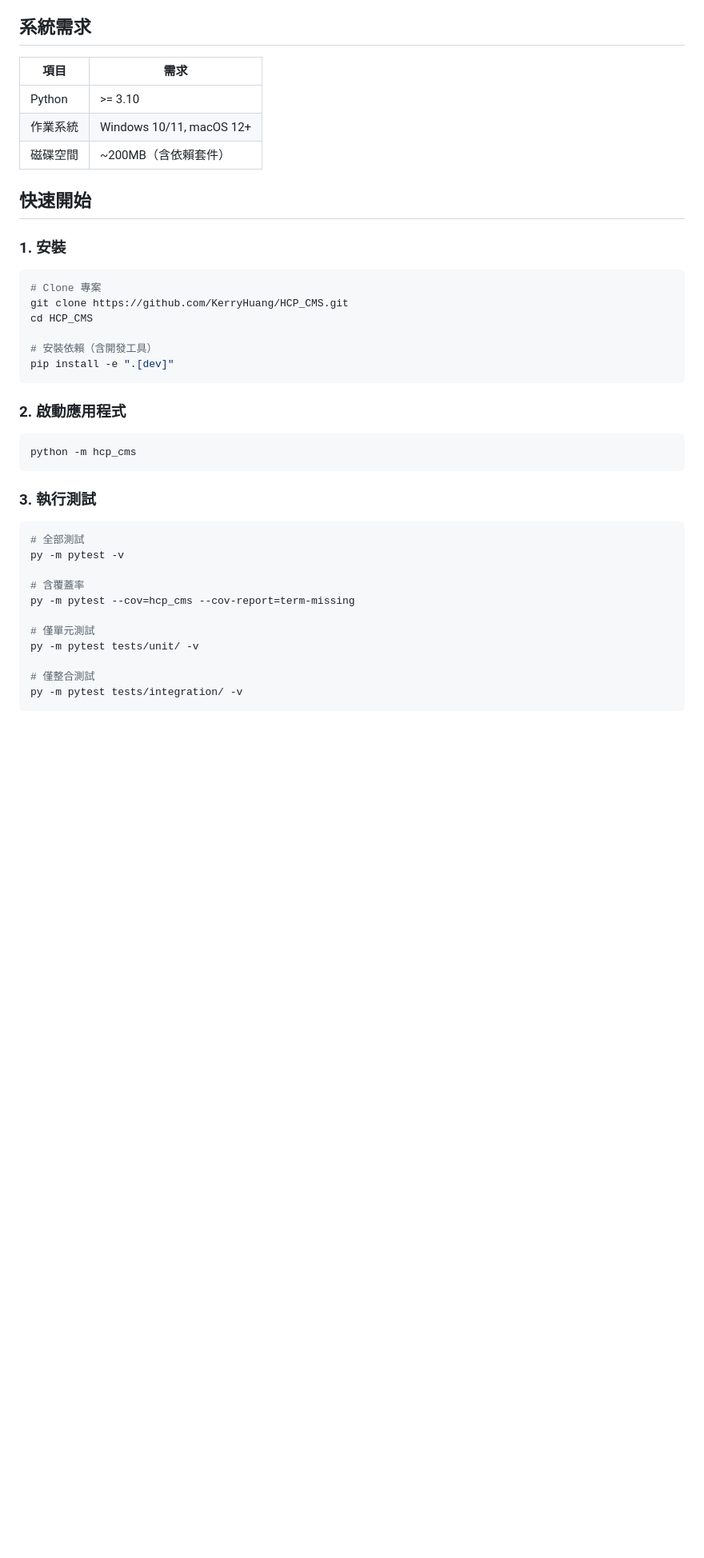
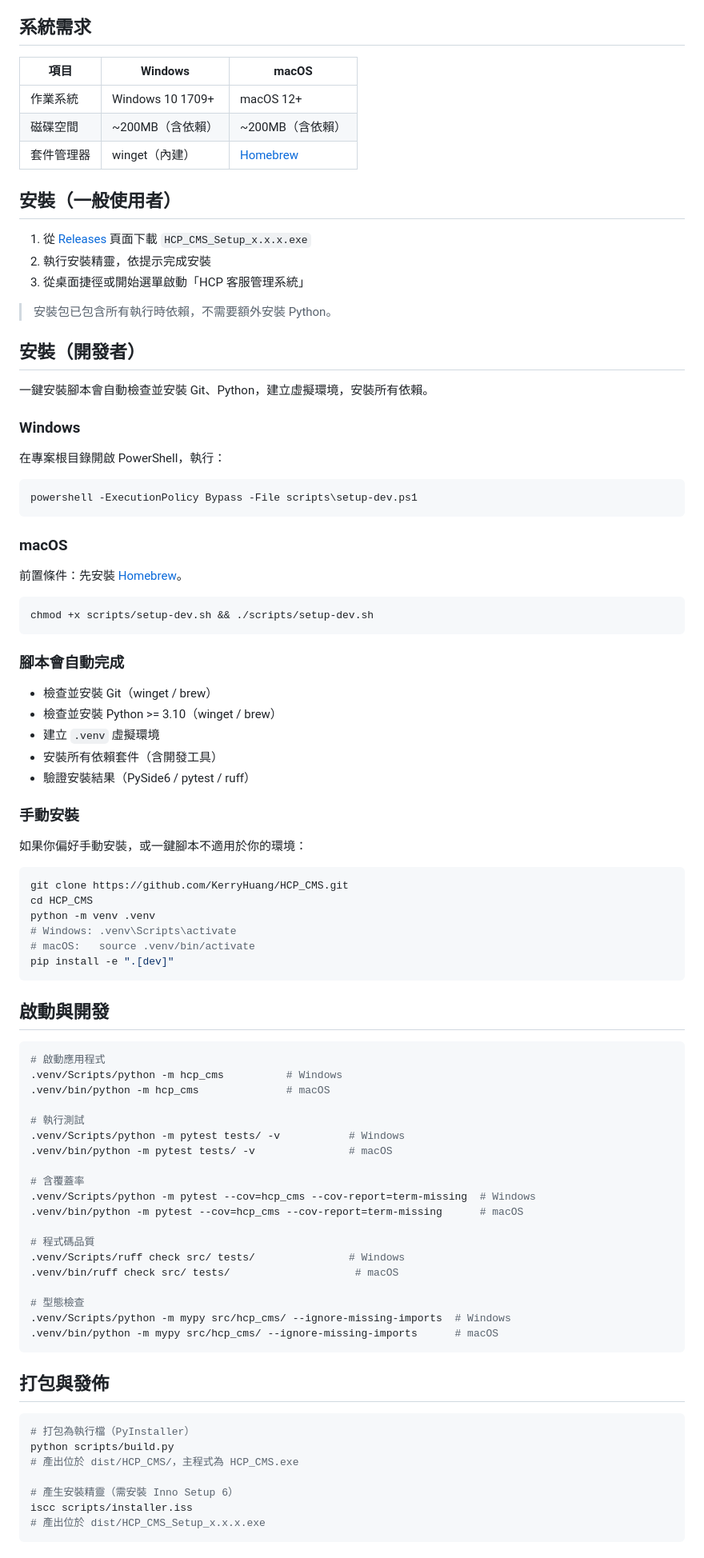
Before and after one commit to KerryHuang/HCP_CMS, a Markdown page: README.md, the part around one of its changes. Shown at 80% size. Rendered like a GitHub page; blank space fills up the shorter version.

Commit message:
docs: 更新 README 安裝說明 — 一般使用者 + 開發者雙軌
Co-Authored-By: Claude Opus 4.6 (1M context) <noreply@anthropic.com>

````diff
--- a/README.md
+++ b/README.md
@@ -16,43 +16,93 @@ HCP Customer Service Management System — 跨平台桌面應用程式，用於
 
 ## 系統需求
 
-| 項目 | 需求 |
-|------|------|
-| Python | >= 3.10 |
-| 作業系統 | Windows 10/11, macOS 12+ |
-| 磁碟空間 | ~200MB（含依賴套件） |
+| 項目 | Windows | macOS |
+|------|---------|-------|
+| 作業系統 | Windows 10 1709+ | macOS 12+ |
+| 磁碟空間 | ~200MB（含依賴） | ~200MB（含依賴） |
+| 套件管理器 | winget（內建） | [Homebrew](https://brew.sh) |
 
-## 快速開始
+## 安裝（一般使用者）
 
-### 1. 安裝
+1. 從 [Releases](https://github.com/KerryHuang/HCP_CMS/releases) 頁面下載 `HCP_CMS_Setup_x.x.x.exe`
+2. 執行安裝精靈，依提示完成安裝
+3. 從桌面捷徑或開始選單啟動「HCP 客服管理系統」
+
+> 安裝包已包含所有執行時依賴，不需要額外安裝 Python。
+
+## 安裝（開發者）
+
+一鍵安裝腳本會自動檢查並安裝 Git、Python，建立虛擬環境，安裝所有依賴。
+
+### Windows
+
+在專案根目錄開啟 PowerShell，執行：
+
+```powershell
+powershell -ExecutionPolicy Bypass -File scripts\setup-dev.ps1
+```
+
+### macOS
+
+前置條件：先安裝 [Homebrew](https://brew.sh)。
 
 ```bash
-# Clone 專案
+chmod +x scripts/setup-dev.sh && ./scripts/setup-dev.sh
+```
+
+### 腳本會自動完成
+
+- 檢查並安裝 Git（winget / brew）
+- 檢查並安裝 Python >= 3.10（winget / brew）
+- 建立 `.venv` 虛擬環境
+- 安裝所有依賴套件（含開發工具）
+- 驗證安裝結果（PySide6 / pytest / ruff）
+
+### 手動安裝
+
+如果你偏好手動安裝，或一鍵腳本不適用於你的環境：
+
+```bash
 git clone https://github.com/KerryHuang/HCP_CMS.git
 cd HCP_CMS
-
-# 安裝依賴（含開發工具）
+python -m venv .venv
+# Windows: .venv\Scripts\activate
+# macOS:   source .venv/bin/activate
 pip install -e ".[dev]"
 ```
 
-### 2. 啟動應用程式
+## 啟動與開發
 
 ```bash
-python -m hcp_cms
+# 啟動應用程式
+.venv/Scripts/python -m hcp_cms          # Windows
+.venv/bin/python -m hcp_cms              # macOS
+
+# 執行測試
+.venv/Scripts/python -m pytest tests/ -v           # Windows
+.venv/bin/python -m pytest tests/ -v               # macOS
+
+# 含覆蓋率
+.venv/Scripts/python -m pytest --cov=hcp_cms --cov-report=term-missing  # Windows
+.venv/bin/python -m pytest --cov=hcp_cms --cov-report=term-missing      # macOS
+
+# 程式碼品質
+.venv/Scripts/ruff check src/ tests/               # Windows
+.venv/bin/ruff check src/ tests/                    # macOS
+
+# 型態檢查
+.venv/Scripts/python -m mypy src/hcp_cms/ --ignore-missing-imports  # Windows
+.venv/bin/python -m mypy src/hcp_cms/ --ignore-missing-imports      # macOS
 ```
 
-### 3. 執行測試
+## 打包與發佈
 
 ```bash
-# 全部測試
-py -m pytest -v
+# 打包為執行檔（PyInstaller）
+python scripts/build.py
+# 產出位於 dist/HCP_CMS/，主程式為 HCP_CMS.exe
 
-# 含覆蓋率
-py -m pytest --cov=hcp_cms --cov-report=term-missing
-
-# 僅單元測試
-py -m pytest tests/unit/ -v
-
-# 僅整合測試
-py -m pytest tests/integration/ -v
+# 產生安裝精靈（需安裝 Inno Setup 6）
+iscc scripts/installer.iss
+# 產出位於 dist/HCP_CMS_Setup_x.x.x.exe
 ```
````
Also changed, not shown: other parts of README.md (+28 -22 lines).
